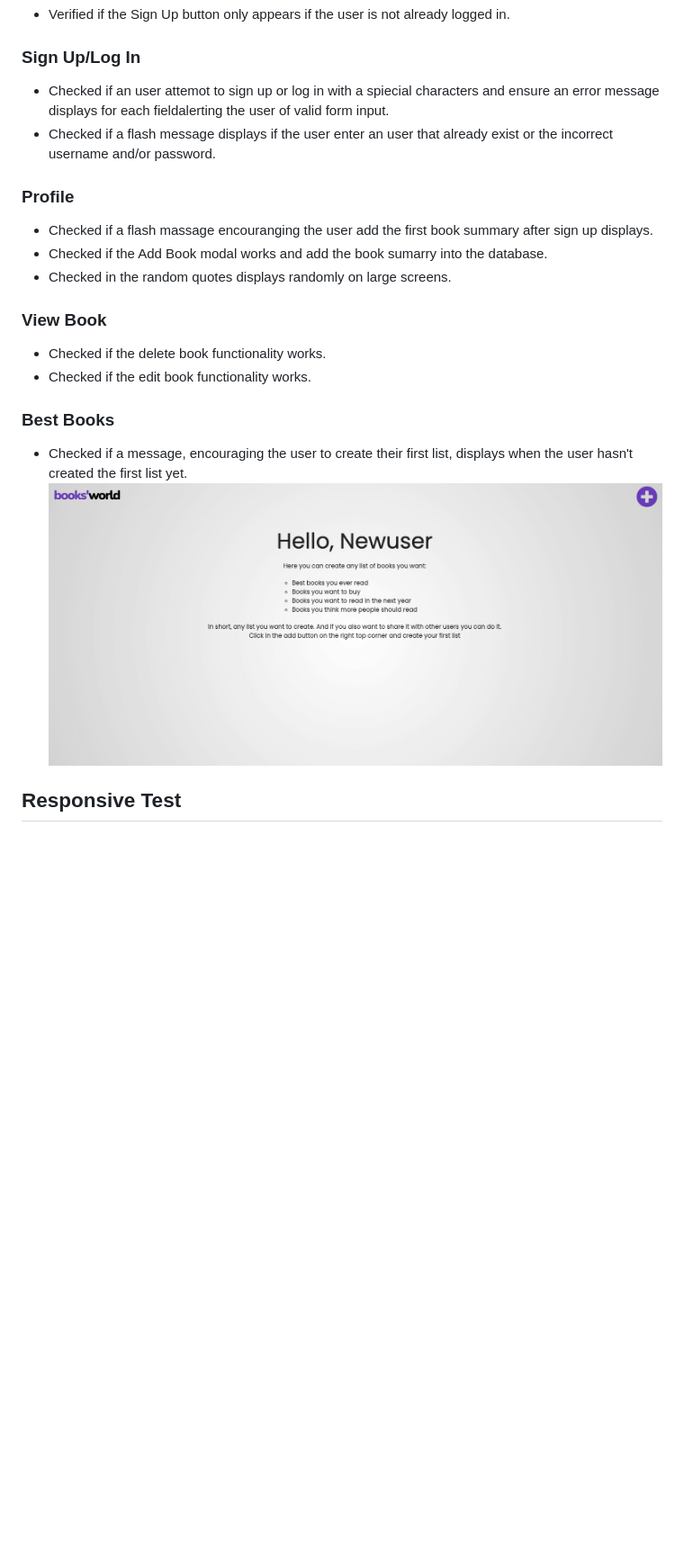
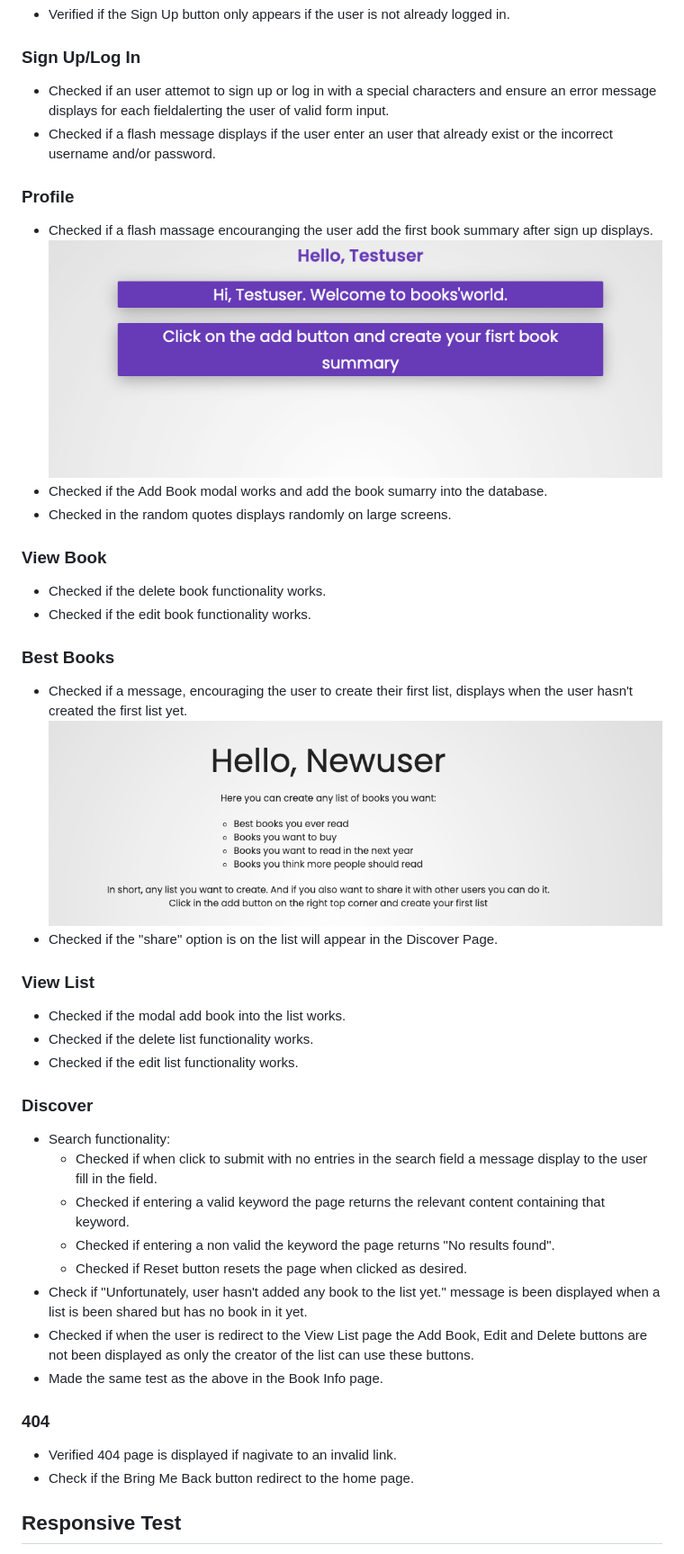
Before and after one commit to Henriqueperoni/CI-MS3-Books-World, a Markdown page: static/testing/TESTING.md, the part around the change. Shown: that part at 90% size. Rendered like a GitHub page; pictures changed too: static/images/new_user_list.png (deleted), static/images/testing/new_user.png (added), static/images/testing/new_user_list.png (added); blank space fills up the shorter version.

Commit message:
Add tests on each page of the website

```diff
--- a/static/testing/TESTING.md
+++ b/static/testing/TESTING.md
@@ -64,10 +64,11 @@
 ### Home
 - Verified if the Sign Up button only appears if the user is not already logged in.
 ### Sign Up/Log In
-- Checked if an user attemot to sign up or log in with a spiecial characters and ensure an error message displays for each fieldalerting the user of valid form input.
+- Checked if an user attemot to sign up or log in with a special characters and ensure an error message displays for each fieldalerting the user of valid form input.
 - Checked if a flash message displays if the user enter an user that already exist or the incorrect username and/or password.
 ### Profile
 - Checked if a flash massage encouranging the user add the first book summary after sign up displays.
+![Message been display when a new user log in into their account for the first time](../images/testing/new_user.png)
 - Checked if the Add Book modal works and add the book sumarry into the database.
 - Checked in the random quotes displays randomly on large screens.
 ### View Book
@@ -75,9 +76,24 @@
 - Checked if the edit book functionality works.
 ### Best Books
 - Checked if a message, encouraging the user to create their first list, displays when the user hasn't created the first list yet.
-![Message been display when user haven't create a list yet](../images/new_user_list.png)
-
-
+![Message been display when user haven't create a list yet](../images/testing/new_user_list.png)
+- Checked if the "share" option is on the list will appear in the Discover Page.
+### View List
+- Checked if the modal add book into the list works.
+- Checked if the delete list functionality works.
+- Checked if the edit list functionality works.
+### Discover
+- Search functionality:
+    - Checked if when click to submit with no entries in the search field a message display to the user fill in the field.
+    - Checked if entering a valid keyword the page returns the relevant content containing that keyword.
+    - Checked if entering a non valid the keyword the page returns "No results found".
+    - Checked if Reset button resets the page when clicked as desired.
+- Check if "Unfortunately, user hasn't added any book to the list yet." message is been displayed when a list is been shared but has no book in it yet.
+- Checked if when the user is redirect to the View List page the Add Book, Edit and Delete buttons are not been displayed as only the creator of the list can use these buttons.
+- Made the same test as the above in the Book Info page.
+### 404
+- Verified 404 page is displayed if nagivate to an invalid link.
+- Check if the Bring Me Back button redirect to the home page.
 
 ## Responsive Test
 - Test responsiveness of website on all screen sizes using diffent browsers(Google Chome, Opera, Firefox and Microsoft Edge)
```
